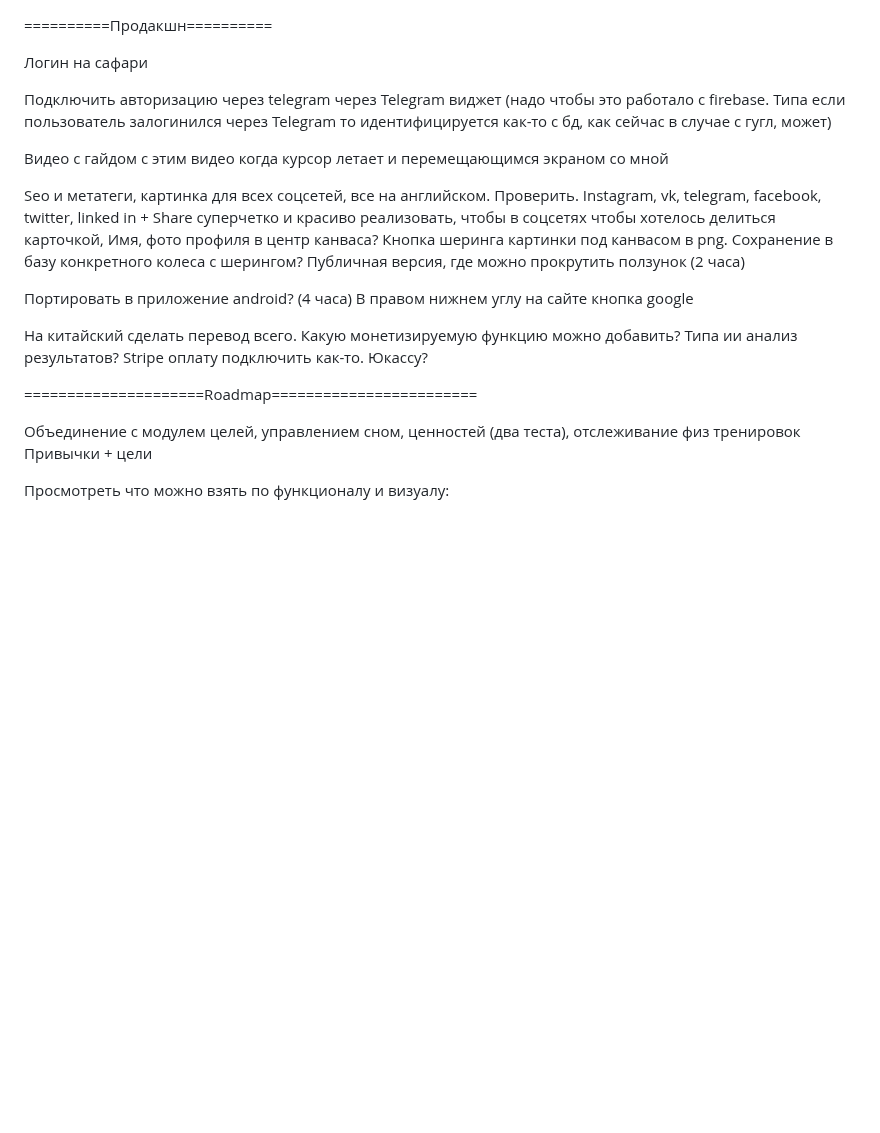
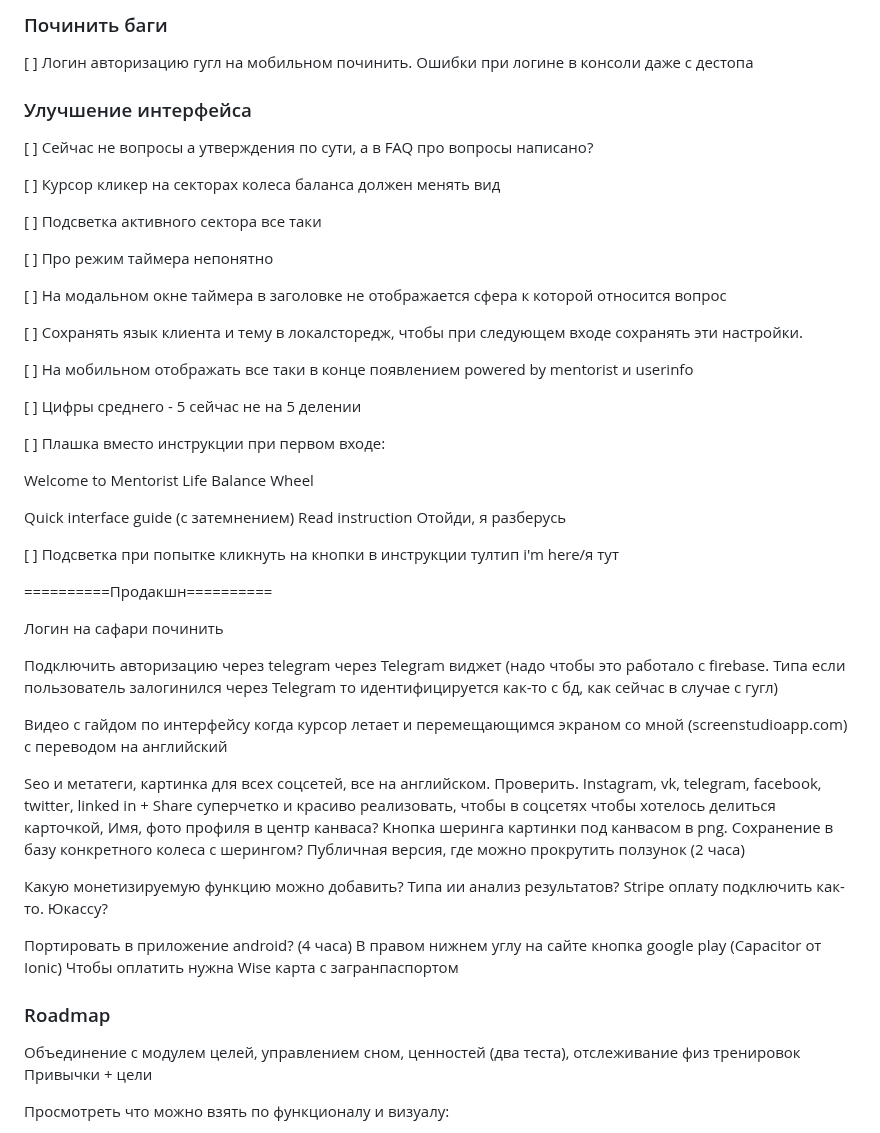
Before and after one commit to antonzaratustra/balance-wheel, a Markdown page: tasks.md, the part around one of its changes. GitHub-like rendering; blank space fills up the shorter version.

Commit message:
add plan points

```diff
--- a/tasks.md
+++ b/tasks.md
@@ -1,19 +1,63 @@
+### Починить баги
+
+[ ] Логин авторизацию гугл на мобильном починить. Ошибки при логине в консоли даже с дестопа
+
+
+
+
+### Улучшение интерфейса
+
+[ ] Сейчас не вопросы а утверждения по сути, а в FAQ про вопросы написано?
+
+[ ] Курсор кликер на  секторах колеса баланса должен менять вид
+
+[ ] Подсветка активного сектора все таки
+
+[ ] Про режим таймера непонятно
+
+[ ] На модальном окне таймера в заголовке не отображается сфера к которой относится вопрос
+
+[ ] Сохранять язык клиента и тему в локалсторедж, чтобы при следующем входе сохранять эти настройки.
+
+[ ] На мобильном отображать все таки в конце появлением powered by mentorist и userinfo
+
+[ ] Цифры среднего - 5 сейчас не на 5 делении
+
+[ ] Плашка вместо инструкции при первом входе:
+
+Welcome to
+Mentorist
+Life Balance Wheel
+
+Quick interface guide (с затемнением)
+Read instruction
+Отойди, я разберусь
+
+
+[ ] Подсветка при попытке кликнуть на кнопки в инструкции
+тултип i'm here/я тут
+
+
+
+
 ==========Продакшн==========
 
-Логин на сафари
+Логин на сафари починить
 
-Подключить авторизацию через telegram через Telegram виджет (надо чтобы это работало с firebase. Типа если пользователь залогинился через Telegram то идентифицируется как-то с бд, как сейчас в случае с гугл, может)
+Подключить авторизацию через telegram через Telegram виджет (надо чтобы это работало с firebase. Типа если пользователь залогинился через Telegram то идентифицируется как-то с бд, как сейчас в случае с гугл)
 
-Видео с гайдом с этим видео когда курсор летает и перемещающимся экраном со мной
+Видео с гайдом по интерфейсу когда курсор летает и перемещающимся экраном со мной (screenstudioapp.com) c переводом на английский
 
 Seo и метатеги, картинка для всех соцсетей, все на английском. Проверить. Instagram, vk, telegram, facebook, twitter, linked in + Share суперчетко и красиво реализовать, чтобы в соцсетях чтобы хотелось делиться карточкой, Имя, фото профиля в центр канваса? Кнопка шеринга картинки под канвасом в png. Сохранение в базу конкретного колеса с шерингом? Публичная версия, где можно прокрутить ползунок (2 часа)
 
-Портировать в приложение android? (4 часа) В правом нижнем углу на сайте кнопка google
+Какую монетизируемую функцию можно добавить? Типа ии анализ результатов? Stripe оплату подключить как-то. Юкассу?
 
-На китайский сделать перевод всего. Какую монетизируемую функцию можно добавить? Типа ии анализ результатов? Stripe оплату подключить как-то. Юкассу?
+Портировать в приложение android? (4 часа) В правом нижнем углу на сайте кнопка google play (Capacitor от Ionic) Чтобы оплатить нужна Wise карта с загранпаспортом
 
 
-=====================Roadmap========================
+
+
+### Roadmap
 
 Объединение с модулем целей, управлением сном, ценностей (два теста), отслеживание физ тренировок
 Привычки + цели
```
Also changed, not shown: other parts of tasks.md (+2 -0 lines).
